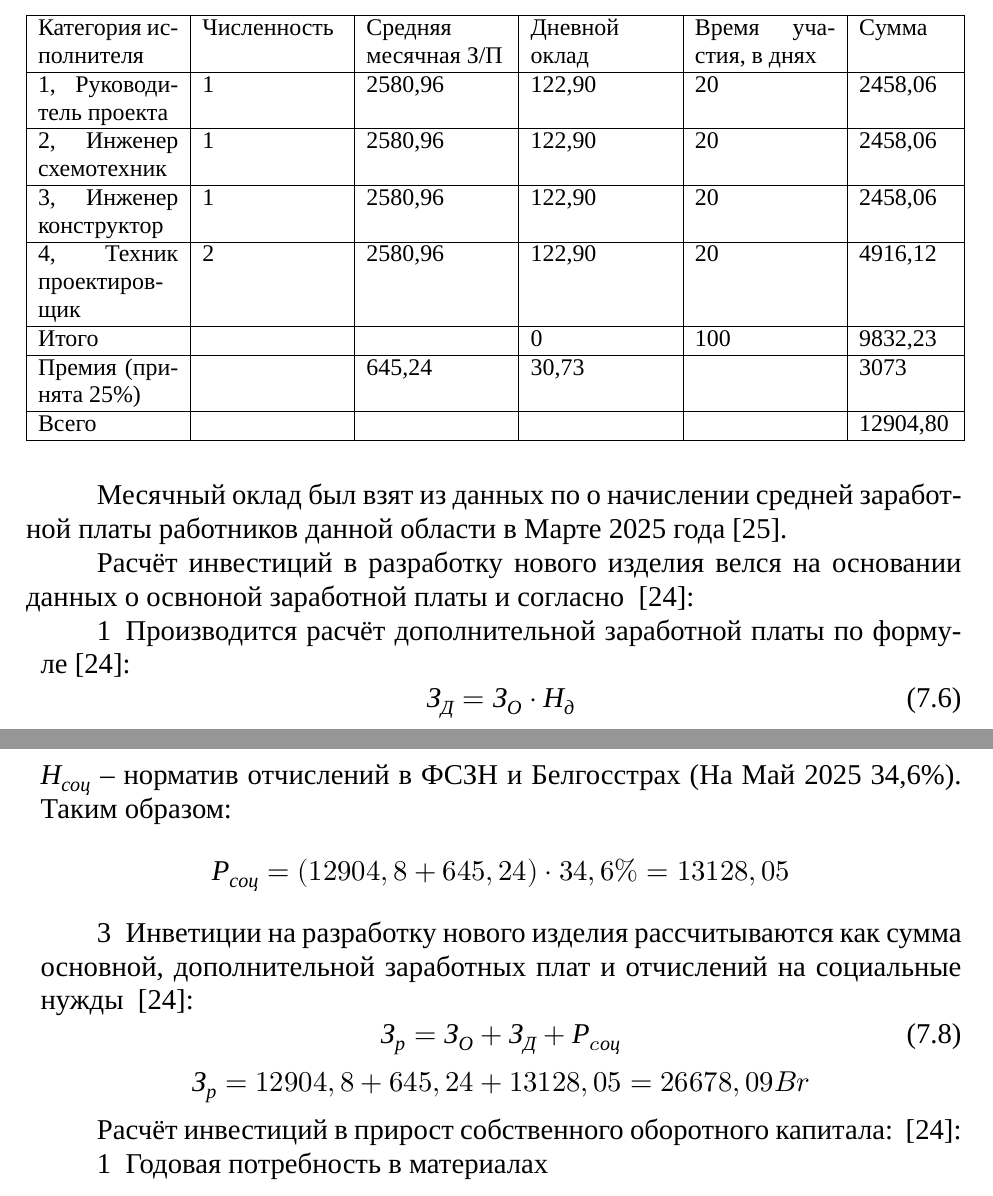
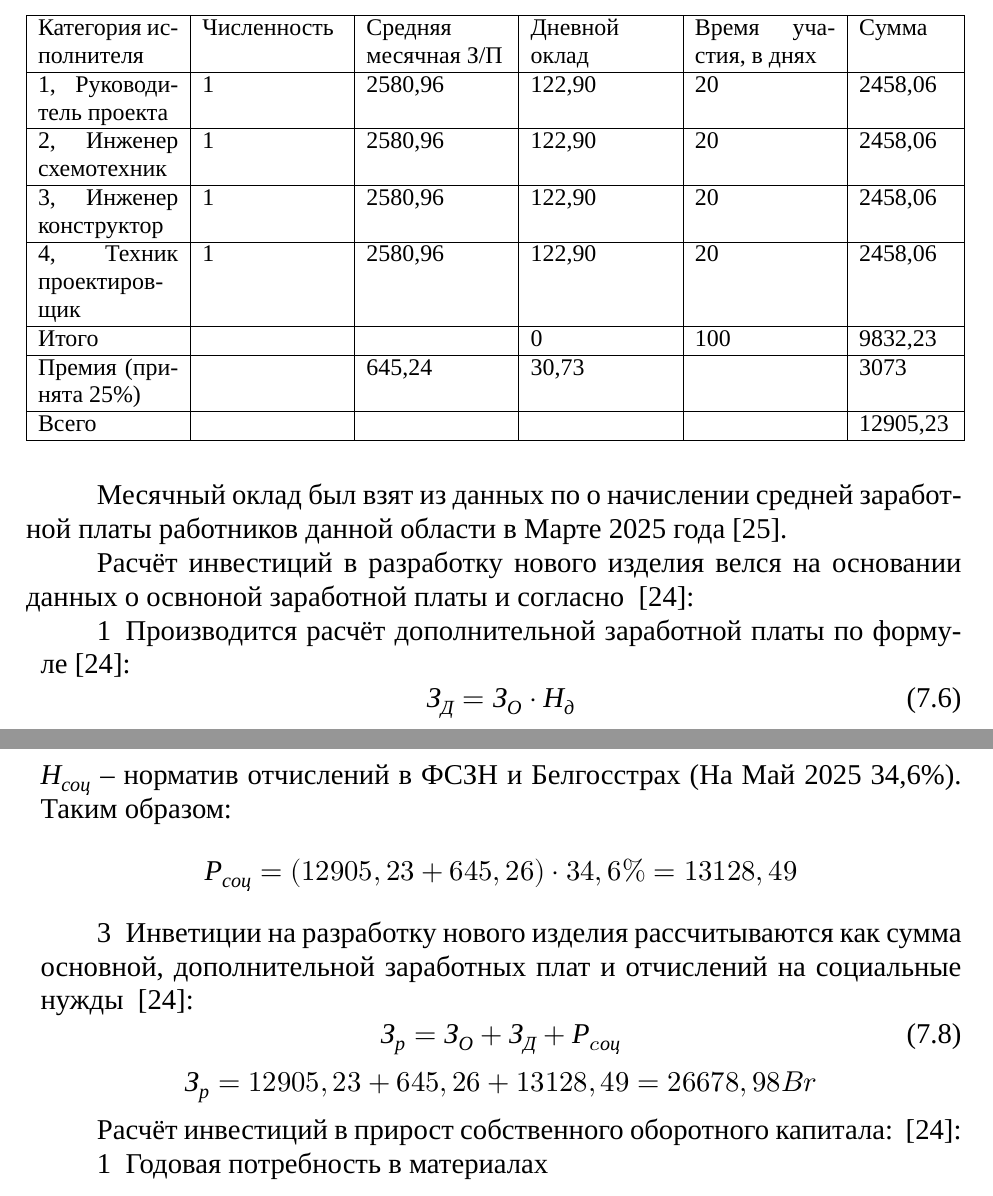
Before and after one commit to artsi0m/SST, a LaTeX thesis (bachelor-thesis/main.tex, which reads bachelor-thesis/chapter_7.tex, bachelor-thesis/table_economics_basic_salary.tex): two parts of pages 28 and 29 of 32, joined at a grey line, cut so that both start at the same text. Compiled offline with XeLaTeX; a missing font is replaced by an installed copy or a similar font.

Commit message:
экономическое обоснование/финальное исправление недочётов

```diff
--- a/bachelor-thesis/chapter_7.tex
+++ b/bachelor-thesis/chapter_7.tex
@@ -225,14 +225,14 @@ $$  \Delta П_ч = 1000 \cdot 111,65 \cdot 80\% = 89 318,55Br$$
   \end{equation}
   $Н_{соц}$ – норматив отчислений в ФСЗН и Белгосстрах (На Май 2025 34,6\%).
   Таким образом:
-  $$Р_{соц} = (12904,8 + 645,24) \cdot 34,6\% = 13128,05$$
+  $$Р_{соц} = (12905,23 + 645,26) \cdot 34,6\% = 13128,49$$
 \item Инветиции на разработку нового изделия рассчитываются как сумма
 основной, дополнительной заработных плат и отчислений на социальные
 нужды ~\cite{bsuir-project-economics}:
 \begin{equation}
   З_р = З_О + З_Д +Р_{cоц}
 \end{equation}
- $$ З_р = 12904,8 + 645,24 + 13128,05 = 26678,09Br$$
+ $$ З_р = 12905,23 + 645,26 + 13128,49 = 26678,98Br$$
 \end{enumerate}
 
 
--- a/bachelor-thesis/table_economics_basic_salary.tex
+++ b/bachelor-thesis/table_economics_basic_salary.tex
@@ -12,13 +12,13 @@
     \hline
     3, Инженер конструктор & 1 & 2580,96 & 122,90 & 20 & 2458,06\\[0pt]
     \hline
-    4, Техник проектировщик & 2 & 2580,96 & 122,90 & 20 & 4916,12\\[0pt]
+    4, Техник проектировщик & 1 & 2580,96 & 122,90 & 20 & 2458,06\\[0pt]
     \hline
     Итого &  &  & 0 & 100 & 9832,23\\[0pt]
     \hline
     Премия (принята 25\%) &  & 645,24 & 30,73 &  & 3073 \\[0pt]
     \hline
-    Всего &  &  &   &  & 12904,80\\[0pt]
+    Всего &  &  &   &  & 12905,23\\[0pt]
     \hline
 \end{tabular}
 \end{table}
```
Also changed, not shown: bachelor-thesis/table_economics_components.tex (+2 -2 lines), bachelor-thesis/chapter_7.tex (2 more changed lines), 1 other file.
